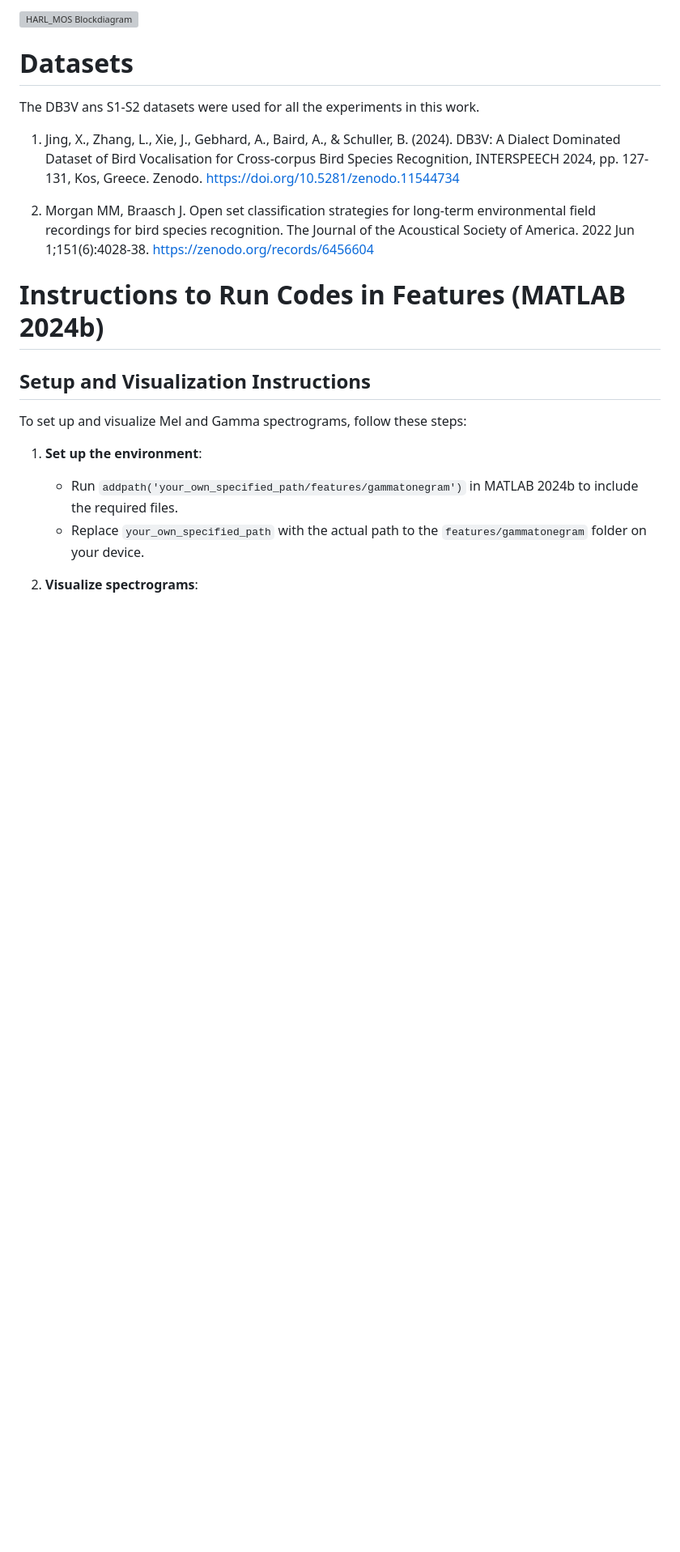
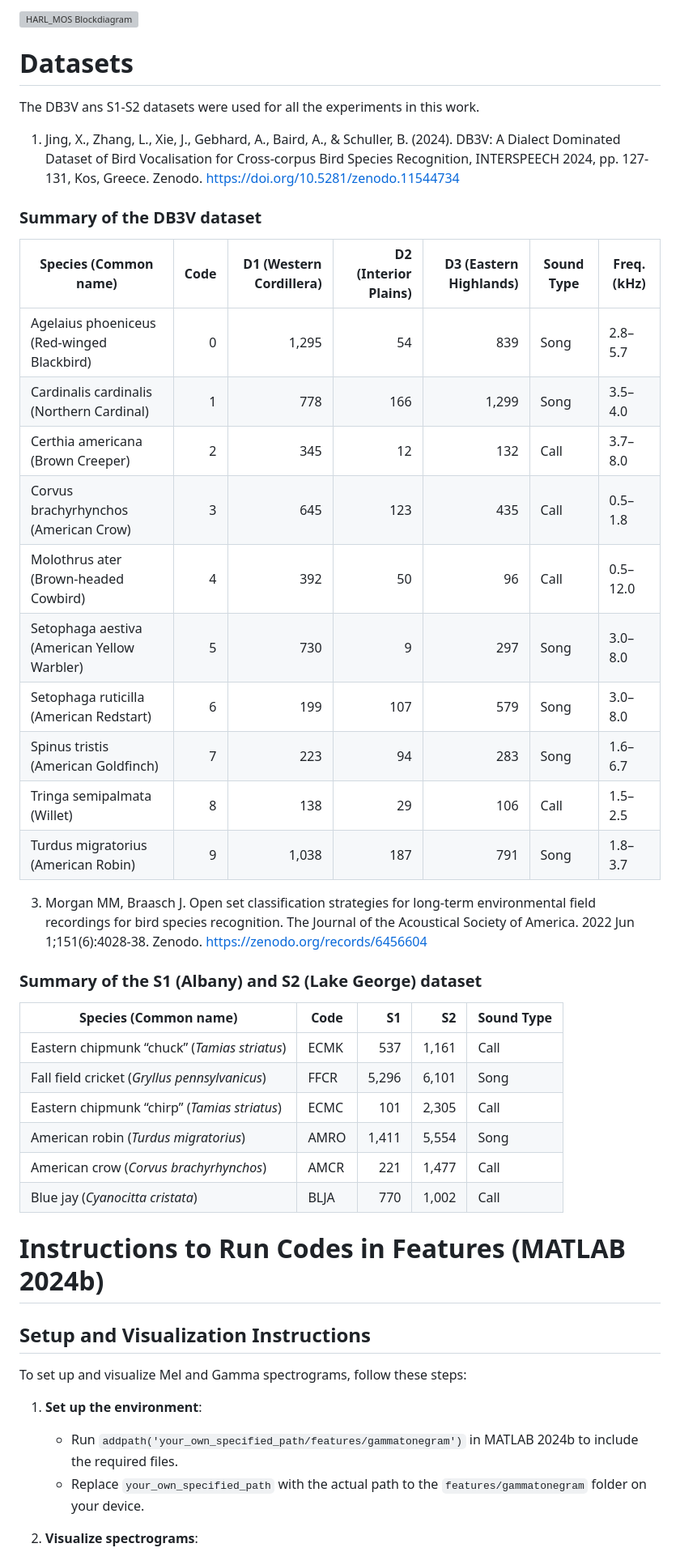
Before and after one commit to xingfengli/HARL_MOS2025, a Markdown page: README.md, the part around the change. Shown at 81% size. GitHub-like rendering; blank space fills up the shorter version; grey boxes are pictures that could not be loaded.

Commit message:
Enhance README with dataset summaries
Added summaries and tables for the DB3V and S1-S2 datasets.

```diff
--- a/README.md
+++ b/README.md
@@ -11,10 +11,35 @@ The DB3V ans S1-S2 datasets were used for all the experiments in this work.
 1. Jing, X., Zhang, L., Xie, J., Gebhard, A., Baird, A., & Schuller, B. (2024). DB3V: A Dialect Dominated Dataset of Bird Vocalisation for Cross-corpus Bird Species Recognition, INTERSPEECH 2024, pp. 127-131, Kos, Greece.
 Zenodo. https://doi.org/10.5281/zenodo.11544734
 
+### Summary of the DB3V dataset
 
+| Species (Common name) | Code | D1 (Western Cordillera) | D2 (Interior Plains) | D3 (Eastern Highlands) | Sound Type | Freq. (kHz) |
+|---|---:|---:|---:|---:|---|---|
+| Agelaius phoeniceus (Red-winged Blackbird) | 0 | 1,295 | 54  | 839  | Song | 2.8–5.7 |
+| Cardinalis cardinalis (Northern Cardinal) | 1 | 778   | 166 | 1,299 | Song | 3.5–4.0 |
+| Certhia americana (Brown Creeper) | 2 | 345   | 12  | 132  | Call | 3.7–8.0 |
+| Corvus brachyrhynchos (American Crow) | 3 | 645   | 123 | 435  | Call | 0.5–1.8 |
+| Molothrus ater (Brown-headed Cowbird) | 4 | 392   | 50  | 96   | Call | 0.5–12.0 |
+| Setophaga aestiva (American Yellow Warbler) | 5 | 730   | 9   | 297  | Song | 3.0–8.0 |
+| Setophaga ruticilla (American Redstart) | 6 | 199   | 107 | 579  | Song | 3.0–8.0 |
+| Spinus tristis (American Goldfinch) | 7 | 223   | 94  | 283  | Song | 1.6–6.7 |
+| Tringa semipalmata (Willet) | 8 | 138   | 29  | 106  | Call | 1.5–2.5 |
+| Turdus migratorius (American Robin) | 9 | 1,038 | 187 | 791  | Song | 1.8–3.7 |
 
 3. Morgan MM, Braasch J. Open set classification strategies for long-term environmental field recordings for bird species recognition. The Journal of the Acoustical Society of America. 2022 Jun 1;151(6):4028-38.
-https://zenodo.org/records/6456604
+Zenodo. https://zenodo.org/records/6456604
+
+### Summary of the S1 (Albany) and S2 (Lake George) dataset
+
+| Species (Common name) | Code | S1 | S2 | Sound Type |
+|---|---|---:|---:|---|
+| Eastern chipmunk “chuck” (*Tamias striatus*) | ECMK | 537 | 1,161 | Call |
+| Fall field cricket (*Gryllus pennsylvanicus*) | FFCR | 5,296 | 6,101 | Song |
+| Eastern chipmunk “chirp” (*Tamias striatus*) | ECMC | 101 | 2,305 | Call |
+| American robin (*Turdus migratorius*) | AMRO | 1,411 | 5,554 | Song |
+| American crow (*Corvus brachyrhynchos*) | AMCR | 221 | 1,477 | Call |
+| Blue jay (*Cyanocitta cristata*) | BLJA | 770 | 1,002 | Call |
+
 # Instructions to Run Codes in Features (MATLAB 2024b)
 
 ## Setup and Visualization Instructions
```
